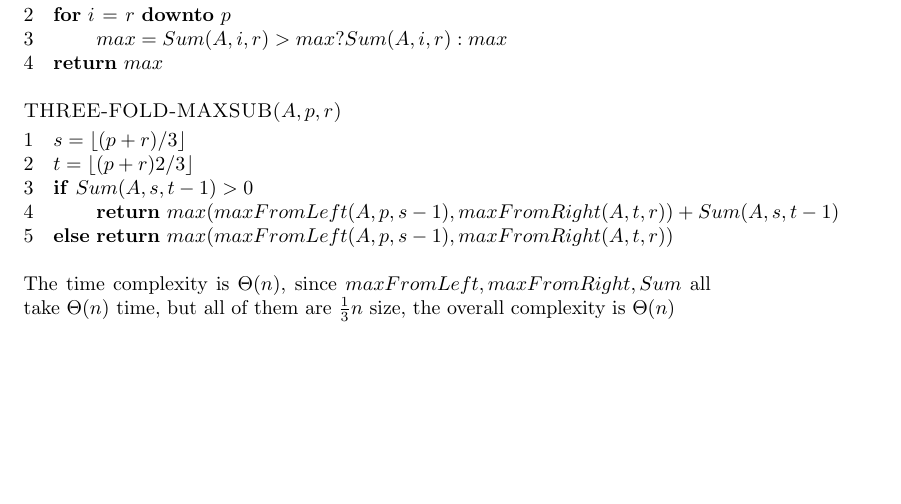
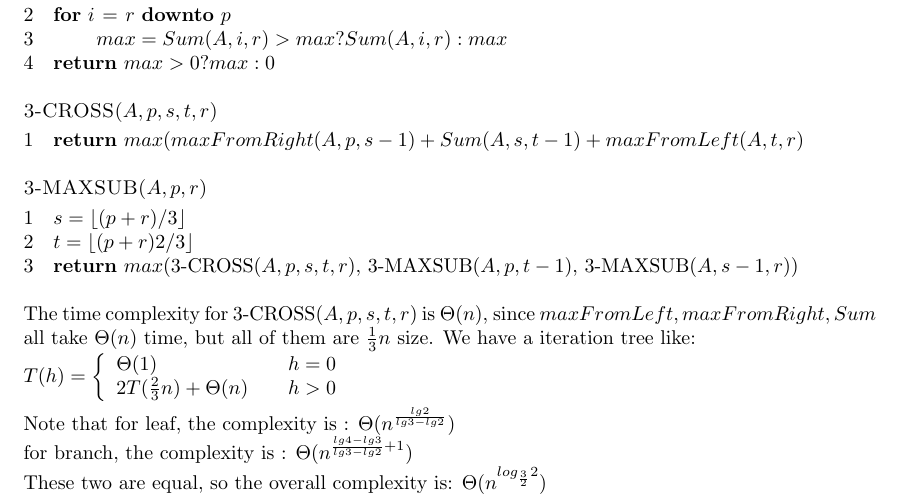
Before and after one commit to tongdaxu/ECE-9343-Exercise, a LaTeX document (ECE 9343 HW/HW 02 Tongda Xu.tex): part of page 1 of 6 before the commit and part of page 1 of 7 after it, cut so that both start at the same text, the shorter picture padded with empty space. Compiled offline with pdfLaTeX.

Commit message:
HW2 bug fix

```diff
--- a/ECE 9343 HW/HW 02 Tongda Xu.tex
+++ b/ECE 9343 HW/HW 02 Tongda Xu.tex
@@ -31,20 +31,33 @@
 	\li \For $i \gets r$ \Downto $p$
 	\li		\Do $max = Sum(A,i,r)>max?Sum(A,i,r):max$
 	\End
-	\li \Return $max$
+	\li \Return $max > 0 ? max : 0$
 \end{codebox}
 
 \begin{codebox}
-	\Procname{$\proc{THREE-FOLD-MAXSUB($A, p, r$)}$}
+	\Procname{$\proc{3-CROSS($A, p, s, t, r$)}$}
+
+	\li \Return $max(maxFromRight(A, p, s-1) +  Sum(A,s,t-1) + maxFromLeft(A, t, r)$
+\end{codebox}
+
+\begin{codebox}
+	\Procname{$\proc{3-MAXSUB($A, p, r$)}$}
 	\li $s = \left \lfloor (p+r)/3 \right \rfloor$
 	\li $t = \left \lfloor (p+r)2/3 \right \rfloor$
-	\li \If $Sum(A,s,t-1) > 0$
-	\li 	\Then \Return $max(maxFromLeft(A, p, s-1), maxFromRight(A, t, r)) + Sum(A,s,t-1)$
-	\li	\Else \Return $max(maxFromLeft(A, p, s-1), maxFromRight(A, t, r))$
-	\End
+	\li \Return $max$(3-CROSS($A, p, s, t, r$), 3-MAXSUB($A, p, t-1$), 3-MAXSUB($A, s-1, r$))
 \end{codebox}
 
-The time complexity is $\Theta(n)$, since $maxFromLeft, maxFromRight, Sum$ all take $\Theta(n)$ time, but all of them are $\frac{1}{3}n$ size, the overall complexity is $\Theta(n)$
+The time complexity for 3-CROSS($A, p, s, t, r$) is $\Theta(n)$, since $maxFromLeft, maxFromRight, Sum$ all take $\Theta(n)$ time, but all of them are $\frac{1}{3}n$ size. We have a iteration tree like:
+
+$ T(h)=\left\{
+\begin{array}{lcl}
+\Theta(1)       &      & {h = 0}\\
+2T(\frac{2}{3}n) + \Theta(n)     &      & {h > 0}\\
+\end{array} \right. $\\
+
+Note that for leaf, the complexity is : $\Theta(n^{\frac{lg2}{lg3-lg2}})$\\
+for branch, the complexity is : $\Theta(n^{\frac{lg4-lg3}{lg3-lg2}+1})$\\
+These two are equal, so the overall complexity is: $\Theta(n^{log_{\frac{3}{2}}2 })$
 
 \section{Question 2: Intermediate Sequence}
 
```
Also changed, not shown: ECE 9343 HW/HW 02 Tongda Xu.pdf, ECE 9343 HW/HW 02 Tongda Xu.tex (2 more changed lines).
